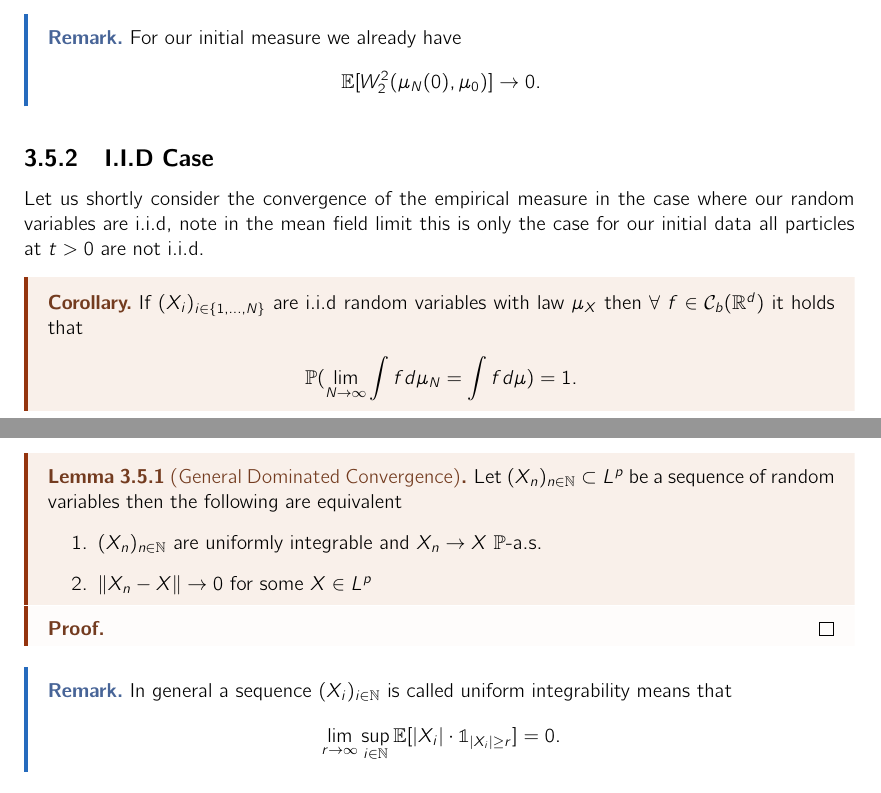
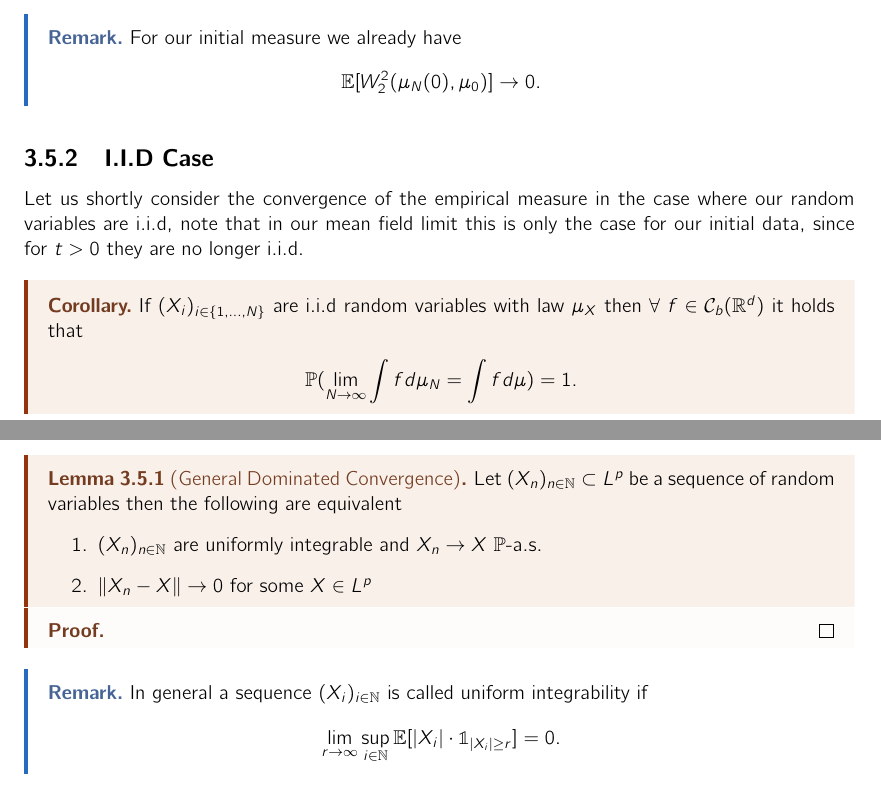
Before and after one commit to janik-git/course_notes, a LaTeX document (Semester_1/MeanField/notes/master.tex, which reads Semester_1/MeanField/notes/lectures_new/stochastic.tex): two parts of pages 58 and 59 of 76, joined at a grey line, cut so that both start at the same text. The pictures show the PDF file Semester_1/MeanField/notes/master.pdf that the author committed with the source.

Commit message:
fix:wording

```diff
--- a/Semester_1/MeanField/notes/lectures_new/stochastic.tex
+++ b/Semester_1/MeanField/notes/lectures_new/stochastic.tex
@@ -66,8 +66,8 @@ Where $\mu_N$ is the stochastic empirical measure and note $\mathcal{L}(X_{0}) =
 .\end{align*}
 \end{remark}
 \subsection{I.I.D Case}
-Let us shortly consider the convergence of the empirical measure in the case where our random variables are i.i.d, note in the mean field limit
-this is only the case for our initial data all particles at $t>0$ are not i.i.d.
+Let us shortly consider the convergence of the empirical measure in the case where our random variables are i.i.d, note that in our  mean field limit
+this is only the case for our initial data, since for $t>0$ they are no longer i.i.d.
 \begin{corollary}
   If  $(X_i)_{i \in  \{1,\ldots ,N\}  }$ are i.i.d random variables with law $\mu_{X}$ then  $\forall  \ f \in  \mathcal{C}_b(\mathbb{R}^{d} ) $ it holds that
   \begin{align*}
@@ -104,7 +104,7 @@ i.e
 
 \end{proof}
 \begin{remark}
-  In general a sequence $(X_i)_{i \in  \mathbb{N}}$ is called uniform integrability means that
+  In general a sequence $(X_i)_{i \in  \mathbb{N}}$ is called uniform integrability if
  \begin{align*}
    \lim_{r \to  \infty} \sup_{i \in  \mathbb{N}} \E[\abs{X_i}*\cha_{\abs{X_i}\ge r}] = 0
  .\end{align*}
```
Also changed, not shown: Semester_1/MeanField/notes/master.pdf.
